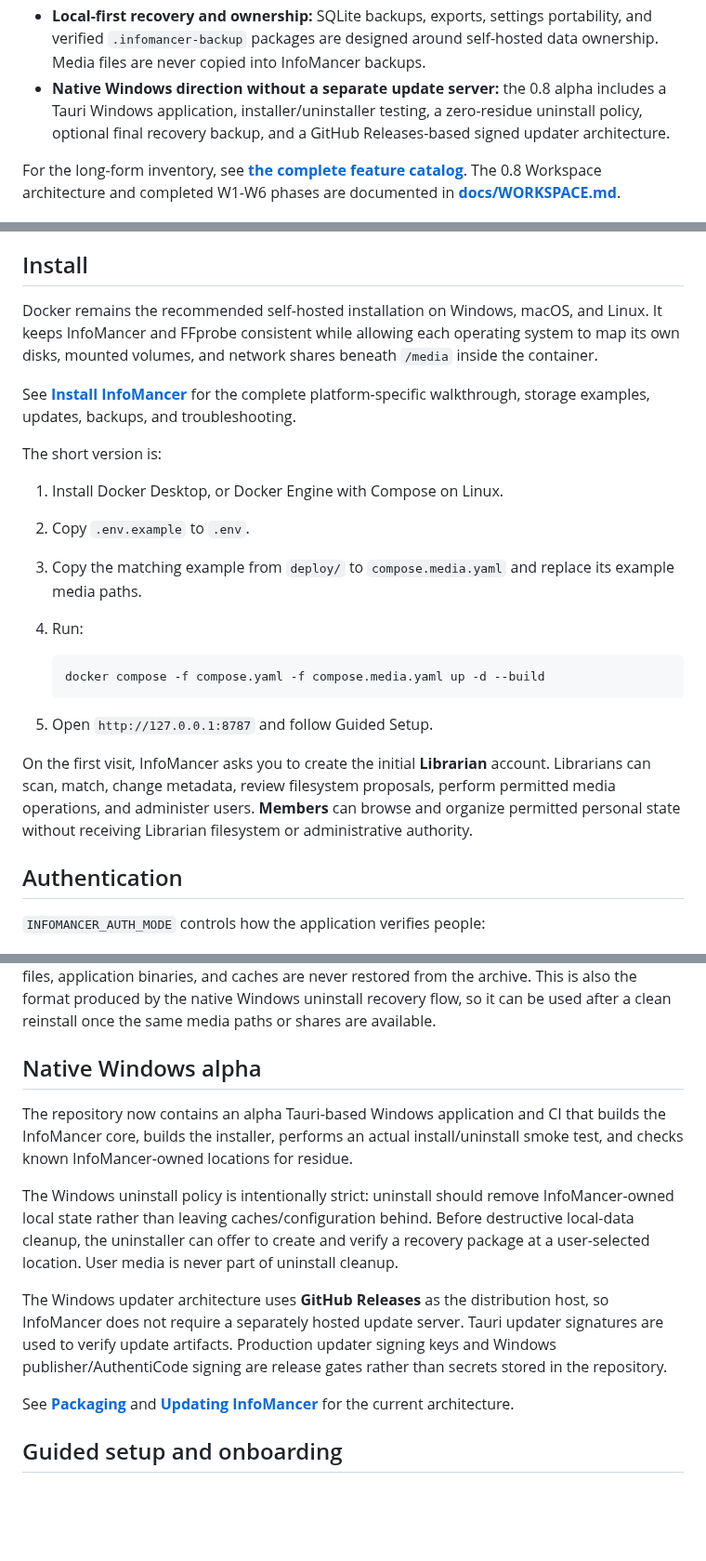
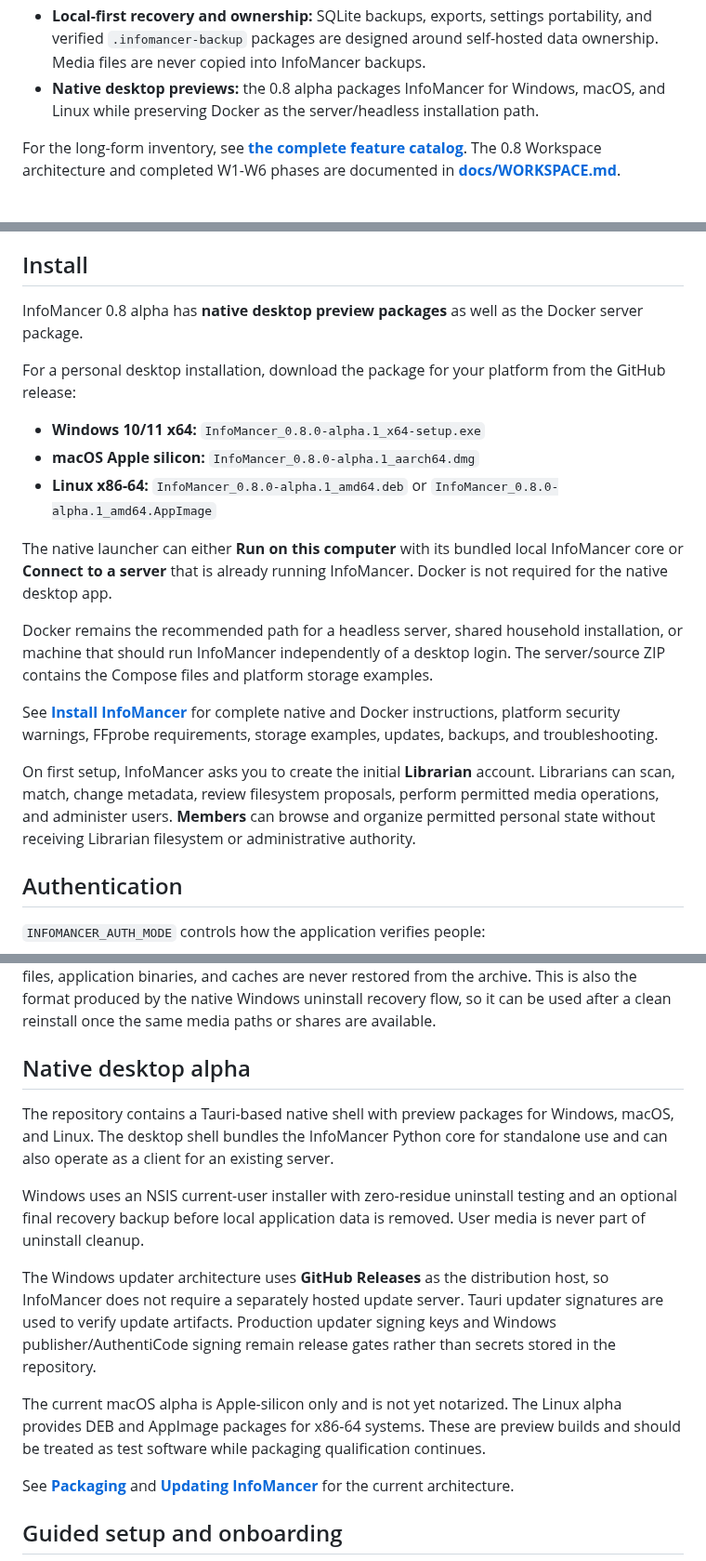
Before and after one commit to chandler-sol/InfoMancer, a Markdown page: README.md, 3 parts joined by grey strips. Shown at 93% size. Drawn GitHub-style; blank space fills up the shorter version.

Commit message:
Make native desktop installation first-class in README

````diff
--- a/README.md
+++ b/README.md
@@ -20,7 +20,7 @@ InfoMancer is deliberately broader than a file renamer and deliberately safer th
 - **Personal library organization:** Saved Views, pinned views, Favorites, ratings, tags, Collections, Custom Libraries, Smart Collections, custom ordering, and Sort Titles sit alongside the shared physical catalog.
 - **Technical media intelligence:** FFprobe-backed runtime, resolution, codec, channel, bitrate, container, and HDR/dynamic-range inspection feeds both title details and MIE quality analysis.
 - **Local-first recovery and ownership:** SQLite backups, exports, settings portability, and verified `.infomancer-backup` packages are designed around self-hosted data ownership. Media files are never copied into InfoMancer backups.
-- **Native Windows direction without a separate update server:** the 0.8 alpha includes a Tauri Windows application, installer/uninstaller testing, a zero-residue uninstall policy, optional final recovery backup, and a GitHub Releases-based signed updater architecture.
+- **Native desktop previews:** the 0.8 alpha packages InfoMancer for Windows, macOS, and Linux while preserving Docker as the server/headless installation path.
 
 For the long-form inventory, see **[the complete feature catalog](docs/reference/FEATURE_CATALOG.md)**. The 0.8 Workspace architecture and completed W1-W6 phases are documented in **[docs/WORKSPACE.md](docs/WORKSPACE.md)**.
 
@@ -82,24 +82,21 @@ For the long-form inventory, see **[the complete feature catalog](docs/reference
 
 ## Install
 
-Docker remains the recommended self-hosted installation on Windows, macOS, and Linux. It keeps InfoMancer and FFprobe consistent while allowing each operating system to map its own disks, mounted volumes, and network shares beneath `/media` inside the container.
+InfoMancer 0.8 alpha has **native desktop preview packages** as well as the Docker server package.
 
-See **[Install InfoMancer](docs/INSTALLATION.md)** for the complete platform-specific walkthrough, storage examples, updates, backups, and troubleshooting.
+For a personal desktop installation, download the package for your platform from the GitHub release:
 
-The short version is:
+- **Windows 10/11 x64:** `InfoMancer_0.8.0-alpha.1_x64-setup.exe`
+- **macOS Apple silicon:** `InfoMancer_0.8.0-alpha.1_aarch64.dmg`
+- **Linux x86-64:** `InfoMancer_0.8.0-alpha.1_amd64.deb` or `InfoMancer_0.8.0-alpha.1_amd64.AppImage`
 
-1. Install Docker Desktop, or Docker Engine with Compose on Linux.
-2. Copy `.env.example` to `.env`.
-3. Copy the matching example from `deploy/` to `compose.media.yaml` and replace its example media paths.
-4. Run:
+The native launcher can either **Run on this computer** with its bundled local InfoMancer core or **Connect to a server** that is already running InfoMancer. Docker is not required for the native desktop app.
 
-   ```bash
-   docker compose -f compose.yaml -f compose.media.yaml up -d --build
-   ```
+Docker remains the recommended path for a headless server, shared household installation, or machine that should run InfoMancer independently of a desktop login. The server/source ZIP contains the Compose files and platform storage examples.
 
-5. Open `http://127.0.0.1:8787` and follow Guided Setup.
+See **[Install InfoMancer](docs/INSTALLATION.md)** for complete native and Docker instructions, platform security warnings, FFprobe requirements, storage examples, updates, backups, and troubleshooting.
 
-On the first visit, InfoMancer asks you to create the initial **Librarian** account. Librarians can scan, match, change metadata, review filesystem proposals, perform permitted media operations, and administer users. **Members** can browse and organize permitted personal state without receiving Librarian filesystem or administrative authority.
+On first setup, InfoMancer asks you to create the initial **Librarian** account. Librarians can scan, match, change metadata, review filesystem proposals, perform permitted media operations, and administer users. **Members** can browse and organize permitted personal state without receiving Librarian filesystem or administrative authority.
 
 ## Authentication
 
@@ -155,13 +152,15 @@ Portable settings exports deliberately omit accounts, passwords, sessions, provi
 
 The `.infomancer-backup` recovery package contains a versioned manifest, a consistent SQLite snapshot, collection artwork where present, and SHA-256 verification. The Recovery settings page verifies an uploaded package and shows its source version and contents before any live data is changed. Restore creates and verifies a fresh safety package of the current installation, stages the recovered database and artwork, and rolls them back together if commit fails. Provider credentials, provider-secret encryption keys, movie/TV files, deployment environment files, application binaries, and caches are never restored from the archive. This is also the format produced by the native Windows uninstall recovery flow, so it can be used after a clean reinstall once the same media paths or shares are available.
 
-## Native Windows alpha
+## Native desktop alpha
 
-The repository now contains an alpha Tauri-based Windows application and CI that builds the InfoMancer core, builds the installer, performs an actual install/uninstall smoke test, and checks known InfoMancer-owned locations for residue.
+The repository contains a Tauri-based native shell with preview packages for Windows, macOS, and Linux. The desktop shell bundles the InfoMancer Python core for standalone use and can also operate as a client for an existing server.
 
-The Windows uninstall policy is intentionally strict: uninstall should remove InfoMancer-owned local state rather than leaving caches/configuration behind. Before destructive local-data cleanup, the uninstaller can offer to create and verify a recovery package at a user-selected location. User media is never part of uninstall cleanup.
+Windows uses an NSIS current-user installer with zero-residue uninstall testing and an optional final recovery backup before local application data is removed. User media is never part of uninstall cleanup.
 
-The Windows updater architecture uses **GitHub Releases** as the distribution host, so InfoMancer does not require a separately hosted update server. Tauri updater signatures are used to verify update artifacts. Production updater signing keys and Windows publisher/AuthentiCode signing are release gates rather than secrets stored in the repository.
+The Windows updater architecture uses **GitHub Releases** as the distribution host, so InfoMancer does not require a separately hosted update server. Tauri updater signatures are used to verify update artifacts. Production updater signing keys and Windows publisher/AuthentiCode signing remain release gates rather than secrets stored in the repository.
+
+The current macOS alpha is Apple-silicon only and is not yet notarized. The Linux alpha provides DEB and AppImage packages for x86-64 systems. These are preview builds and should be treated as test software while packaging qualification continues.
 
 See **[Packaging](docs/PACKAGING.md)** and **[Updating InfoMancer](docs/UPDATES.md)** for the current architecture.
 
````
